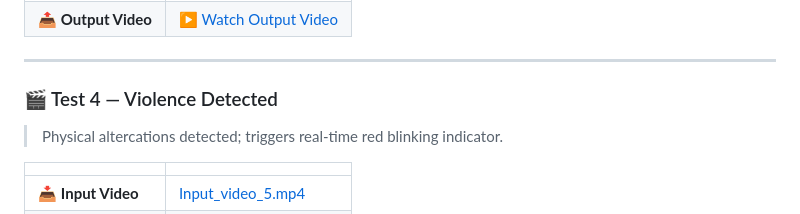
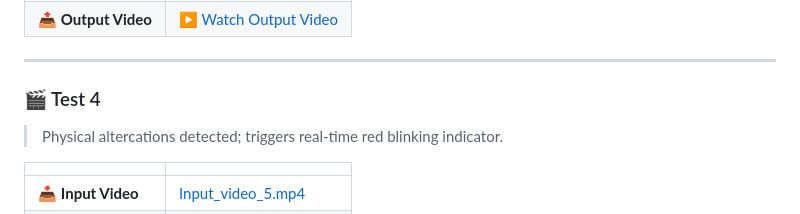
Before and after one commit to rasel1510/Actiguard-LLM, a Markdown page: README.md, the part around the change. Rendered like a GitHub page.

Commit message:
again updated

```diff
--- a/README.md
+++ b/README.md
@@ -40,7 +40,7 @@ Reviewers can quickly verify the performance and accuracy of ActiGuard-LLM by vi
 
 ---
 
-### 🎬 Test 4 — Violence Detected
+### 🎬 Test 4
 > Physical altercations detected; triggers real-time red blinking indicator.
 
 | | |
```
